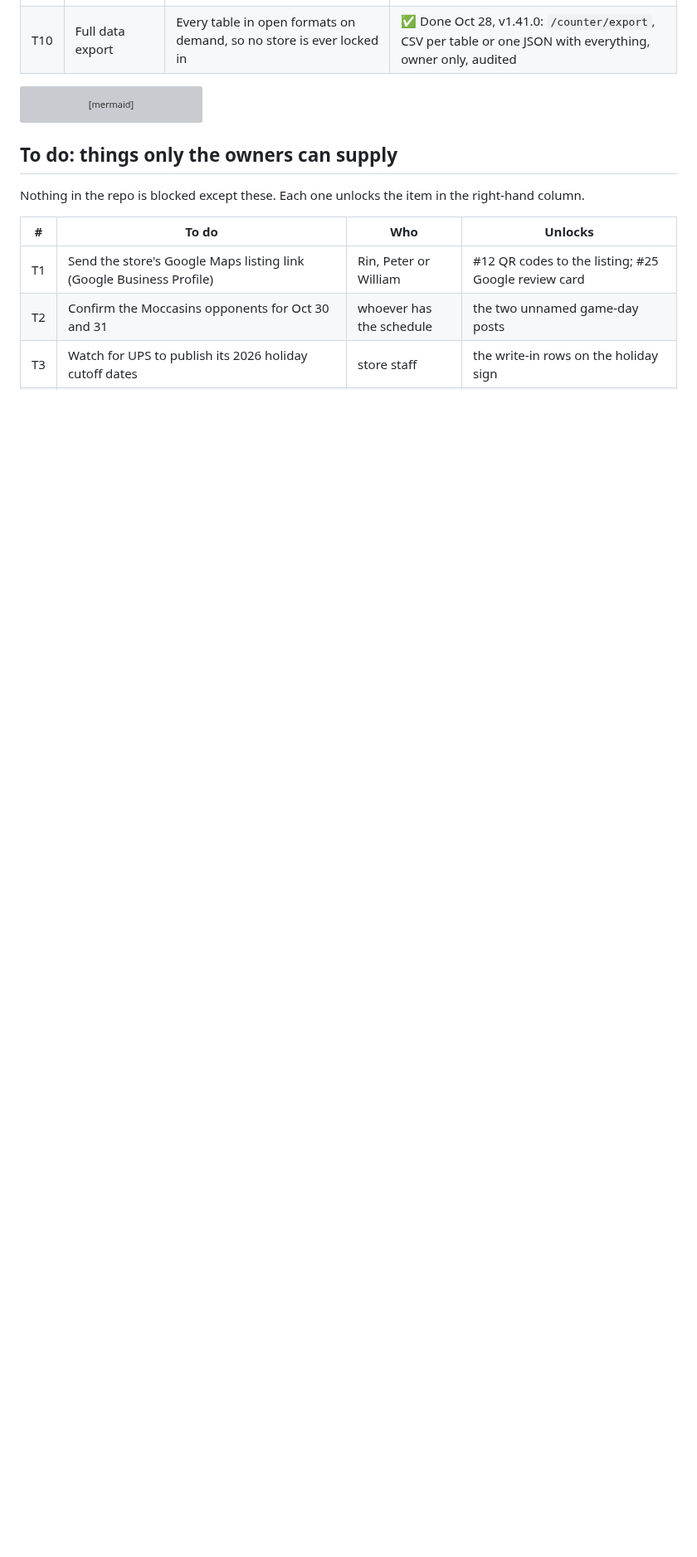
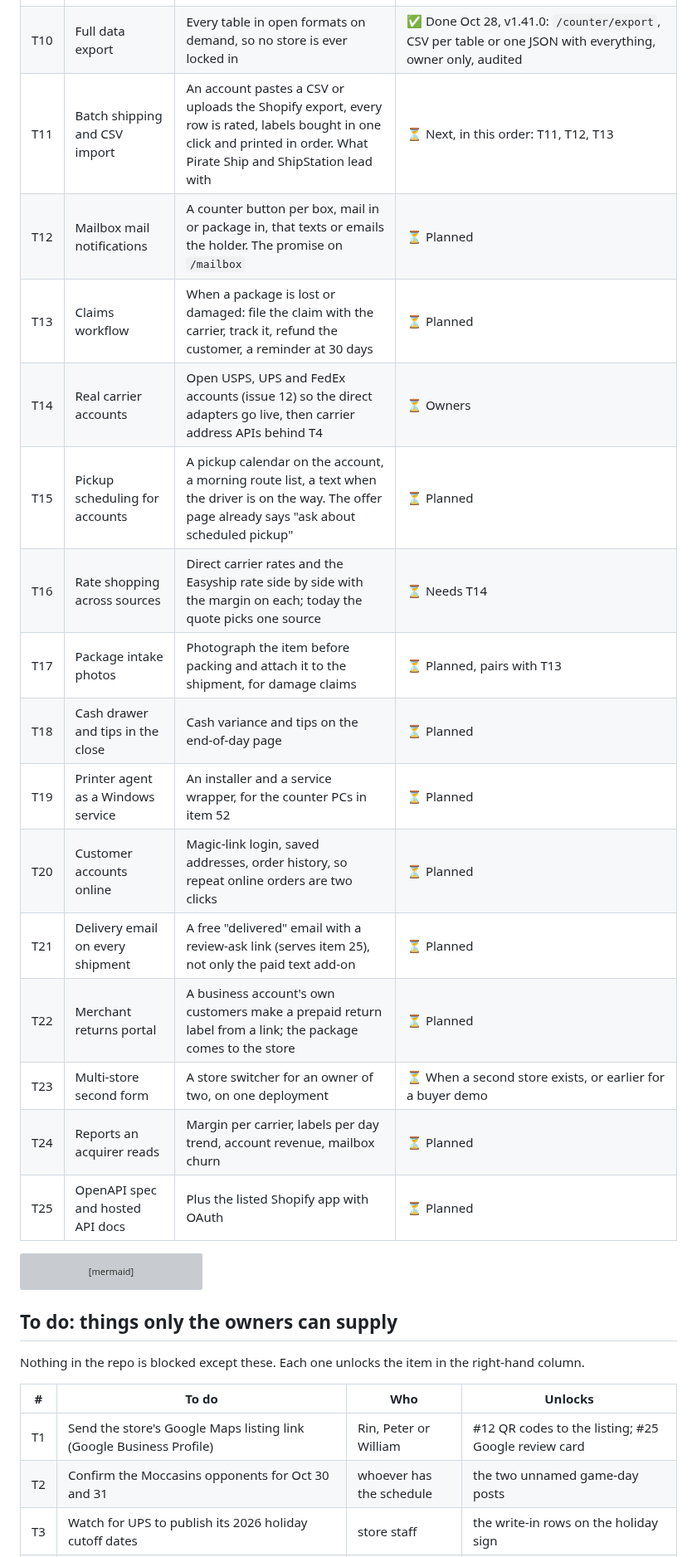
Before and after one commit to wbp318/goin-postal-forsythe, a Markdown page: AGENDA.md, the part around one of its changes. Shown at 83% size. Rendered like a GitHub page; blank space fills up the shorter version; grey boxes are pictures that could not be loaded.

Commit message:
Agenda: PeterShip to-do items T11 to T25 (batch shipping, mailbox notifications, claims first)
Co-Authored-By: Claude Fable 5.1 <noreply@anthropic.com>

````diff
--- a/AGENDA.md
+++ b/AGENDA.md
@@ -303,6 +303,21 @@ Everything else worth adding, in rough order of value. None of it needs carrier
 | T8 | Multi-store tenancy | One deployment, many stores, each with its own prices, staff, printer and reports. Already costed in `shipping-client/for-other-stores/` | ✅ First form done Oct 28, v1.39.0: one deployment per store from one codebase, facts by `STORE_JSON`, `scripts/new-store.py`. The shared-database form waits for a second store |
 | T9 | Public API and a Shopify app | A merchant's orders flow into the queue; labels and tracking flow back. The feature that makes an Auctane or a Shopify look twice | ✅ Done Oct 28, v1.40.0: `/api/v1` with keys per business account, signed webhooks, a reference, and a Shopify connector (custom-app token). A listed app in the Shopify App Store is a later step |
 | T10 | Full data export | Every table in open formats on demand, so no store is ever locked in | ✅ Done Oct 28, v1.41.0: `/counter/export`, CSV per table or one JSON with everything, owner only, audited |
+| T11 | Batch shipping and CSV import | An account pastes a CSV or uploads the Shopify export, every row is rated, labels bought in one click and printed in order. What Pirate Ship and ShipStation lead with | ⏳ Next, in this order: T11, T12, T13 |
+| T12 | Mailbox mail notifications | A counter button per box, mail in or package in, that texts or emails the holder. The promise on `/mailbox` | ⏳ Planned |
+| T13 | Claims workflow | When a package is lost or damaged: file the claim with the carrier, track it, refund the customer, a reminder at 30 days | ⏳ Planned |
+| T14 | Real carrier accounts | Open USPS, UPS and FedEx accounts (issue 12) so the direct adapters go live, then carrier address APIs behind T4 | ⏳ Owners |
+| T15 | Pickup scheduling for accounts | A pickup calendar on the account, a morning route list, a text when the driver is on the way. The offer page already says "ask about scheduled pickup" | ⏳ Planned |
+| T16 | Rate shopping across sources | Direct carrier rates and the Easyship rate side by side with the margin on each; today the quote picks one source | ⏳ Needs T14 |
+| T17 | Package intake photos | Photograph the item before packing and attach it to the shipment, for damage claims | ⏳ Planned, pairs with T13 |
+| T18 | Cash drawer and tips in the close | Cash variance and tips on the end-of-day page | ⏳ Planned |
+| T19 | Printer agent as a Windows service | An installer and a service wrapper, for the counter PCs in item 52 | ⏳ Planned |
+| T20 | Customer accounts online | Magic-link login, saved addresses, order history, so repeat online orders are two clicks | ⏳ Planned |
+| T21 | Delivery email on every shipment | A free "delivered" email with a review-ask link (serves item 25), not only the paid text add-on | ⏳ Planned |
+| T22 | Merchant returns portal | A business account's own customers make a prepaid return label from a link; the package comes to the store | ⏳ Planned |
+| T23 | Multi-store second form | A store switcher for an owner of two, on one deployment | ⏳ When a second store exists, or earlier for a buyer demo |
+| T24 | Reports an acquirer reads | Margin per carrier, labels per day trend, account revenue, mailbox churn | ⏳ Planned |
+| T25 | OpenAPI spec and hosted API docs | Plus the listed Shopify app with OAuth | ⏳ Planned |
 
 ```mermaid
 flowchart LR
````
Also changed, not shown: other parts of AGENDA.md (+1 -0 lines).
